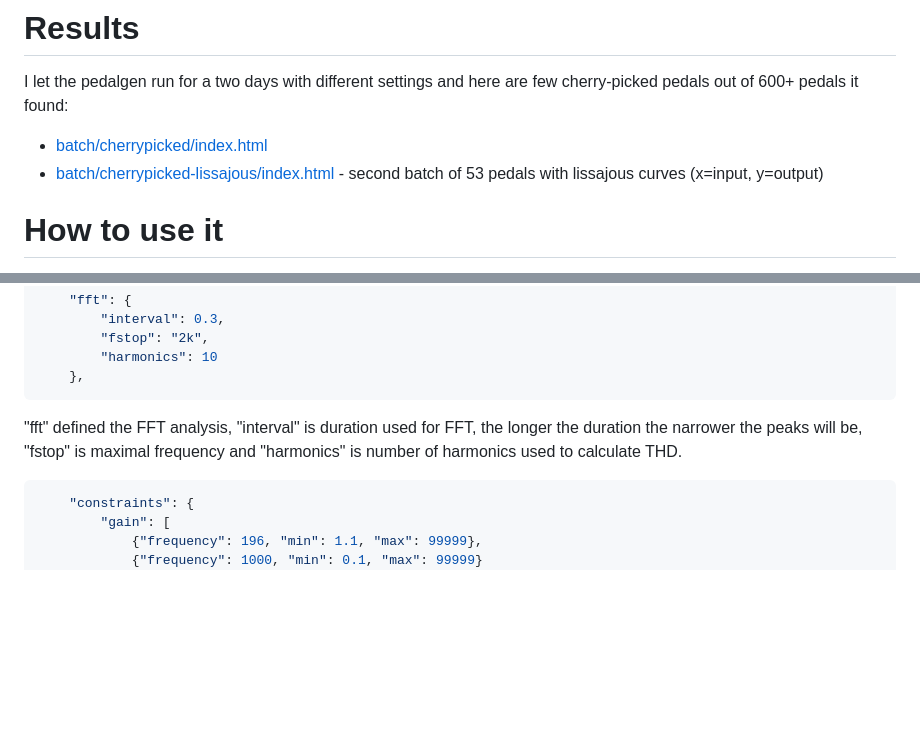
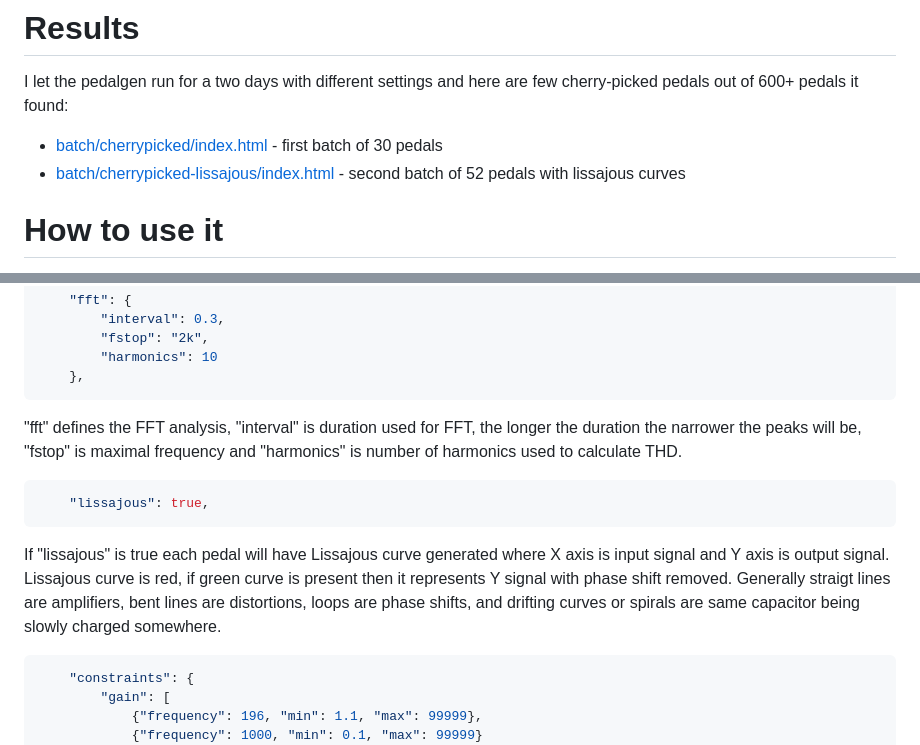
Before and after one commit to dvhx/pedalgen, a Markdown page: README.md, 2 parts joined by grey strips. Rendered like a GitHub page; blank space fills up the shorter version.

Commit message:
Updated readme with lissajous config

````diff
--- a/README.md
+++ b/README.md
@@ -19,8 +19,8 @@ which you can then review and build the ones you like.
 I let the pedalgen run for a two days with different settings and here are few cherry-picked pedals
 out of 600+ pedals it found:
 
-- [batch/cherrypicked/index.html](https://dvhx.github.io/pedalgen/batch/cherrypicked/index.html)
-- [batch/cherrypicked-lissajous/index.html](https://dvhx.github.io/pedalgen/batch/cherrypicked-lissajous/index.html) - second batch of 53 pedals with lissajous curves (x=input, y=output)
+- [batch/cherrypicked/index.html](https://dvhx.github.io/pedalgen/batch/cherrypicked/index.html) - first batch of 30 pedals
+- [batch/cherrypicked-lissajous/index.html](https://dvhx.github.io/pedalgen/batch/cherrypicked-lissajous/index.html) - second batch of 52 pedals with lissajous curves
 
 # How to use it
 
@@ -132,9 +132,19 @@ keep the step at 20us or lower (1/48000 = 20.833us).
     },
 ```
 
-"fft" defined the FFT analysis, "interval" is duration used for FFT, the longer the
+"fft" defines the FFT analysis, "interval" is duration used for FFT, the longer the
 duration the narrower the peaks will be, "fstop" is maximal frequency and "harmonics"
 is number of harmonics used to calculate THD.
+
+```json
+    "lissajous": true,
+```
+
+If "lissajous" is true each pedal will have Lissajous curve generated where
+X axis is input signal and Y axis is output signal. Lissajous curve is red, if green curve
+is present then it represents Y signal with phase shift removed. Generally straigt
+lines are amplifiers, bent lines are distortions, loops are phase shifts, and drifting
+curves or spirals are same capacitor being slowly charged somewhere.
 
 ```json
     "constraints": {
````
